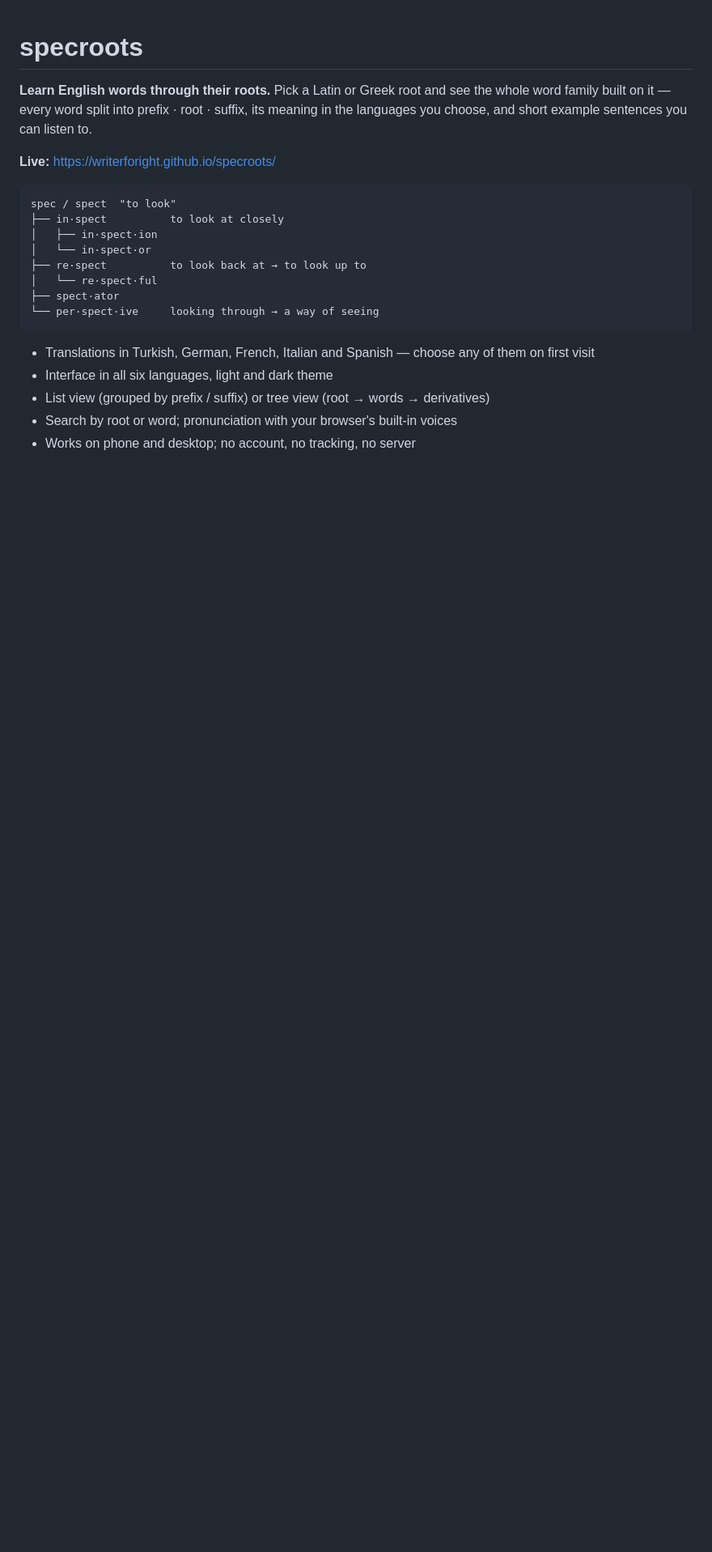
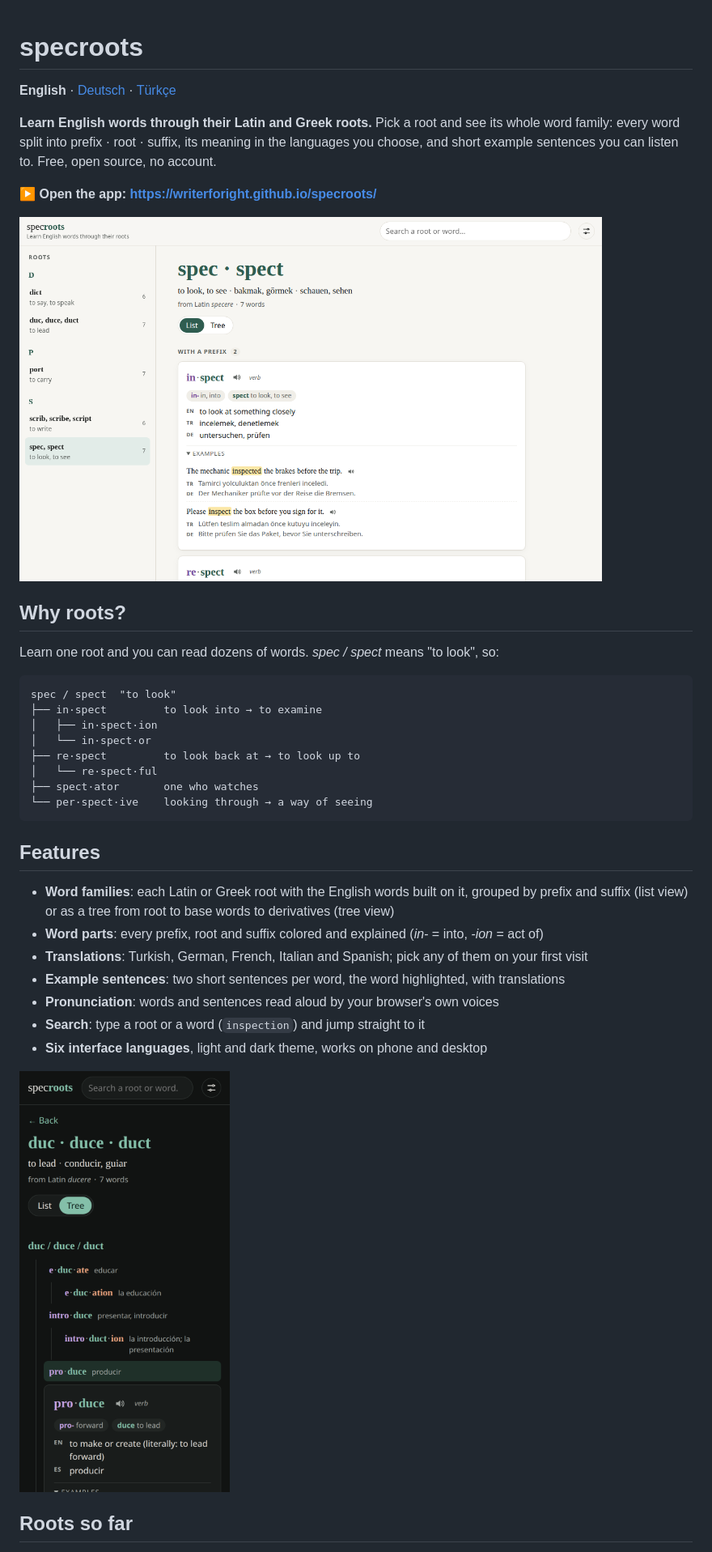
Before and after one commit to writerforight/specroots, a Markdown page: README.md, the part around one of its changes. Shown at 81% size. Rendered like a GitHub page; pictures changed too: docs/desktop.png (added), docs/phone.png (added); blank space fills up the shorter version.

````diff
--- a/README.md
+++ b/README.md
@@ -1,24 +1,42 @@
 # specroots
 
-**Learn English words through their roots.** Pick a Latin or Greek root and see the whole word family
-built on it — every word split into prefix · root · suffix, its meaning in the languages you choose,
-and short example sentences you can listen to.
+**English** · [Deutsch](README.de.md) · [Türkçe](README.tr.md)
 
-**Live:** https://writerforight.github.io/specroots/
+**Learn English words through their Latin and Greek roots.** Pick a root and see its whole word family:
+every word split into prefix · root · suffix, its meaning in the languages you choose, and short
+example sentences you can listen to. Free, open source, no account.
+
+**▶ Open the app: https://writerforight.github.io/specroots/**
+
+<a href="https://writerforight.github.io/specroots/#/root/spec"><img src="docs/desktop.png" width="720" alt="specroots on a desktop: the root list on the left, the root spec / spect with the words inspect and respect on the right, glossed in English, Turkish and German"></a>
+
+## Why roots?
+
+Learn one root and you can read dozens of words. *spec / spect* means "to look", so:
 
 ```
 spec / spect  "to look"
-├── in·spect          to look at closely
+├── in·spect         to look into → to examine
 │   ├── in·spect·ion
 │   └── in·spect·or
-├── re·spect          to look back at → to look up to
+├── re·spect         to look back at → to look up to
 │   └── re·spect·ful
-├── spect·ator
-└── per·spect·ive     looking through → a way of seeing
+├── spect·ator       one who watches
+└── per·spect·ive    looking through → a way of seeing
 ```
 
-- Translations in Turkish, German, French, Italian and Spanish — choose any of them on first visit
-- Interface in all six languages, light and dark theme
-- List view (grouped by prefix / suffix) or tree view (root → words → derivatives)
-- Search by root or word; pronunciation with your browser's built-in voices
-- Works on phone and desktop; no account, no tracking, no server
+## Features
+
+- **Word families**: each Latin or Greek root with the English words built on it, grouped by prefix
+  and suffix (list view) or as a tree from root to base words to derivatives (tree view)
+- **Word parts**: every prefix, root and suffix colored and explained (*in-* = into, *-ion* = act of)
+- **Translations**: Turkish, German, French, Italian and Spanish; pick any of them on your first visit
+- **Example sentences**: two short sentences per word, the word highlighted, with translations
+- **Pronunciation**: words and sentences read aloud by your browser's own voices
+- **Search**: type a root or a word (`inspection`) and jump straight to it
+- **Six interface languages**, light and dark theme, works on phone and desktop
+
+<img src="docs/phone.png" width="260" alt="specroots on a phone in dark mode: tree view of the root duc / duce / duct with educate, introduce and produce, glossed in Spanish">
+
+## Roots so far
+
````
Also changed, not shown: other parts of README.md (+20 -14 lines), .github/pull_request_template.md (added, +6 -0 lines), CONTRIBUTING.md (added, +44 -0 lines), README.de.md (added, +50 -0 lines), README.tr.md (added, +51 -0 lines), SPEC.md (+8 -0 lines), public/og.png (added), 7 other files.
